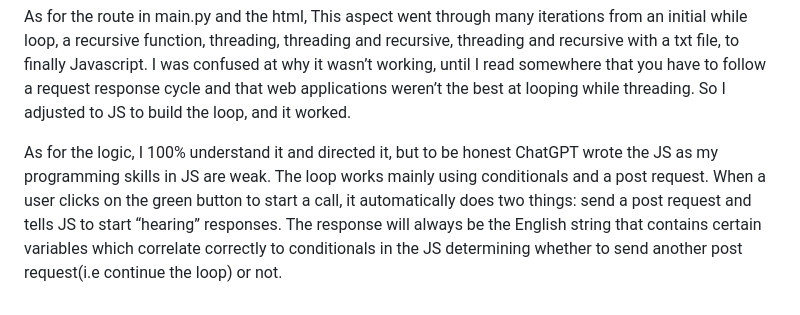
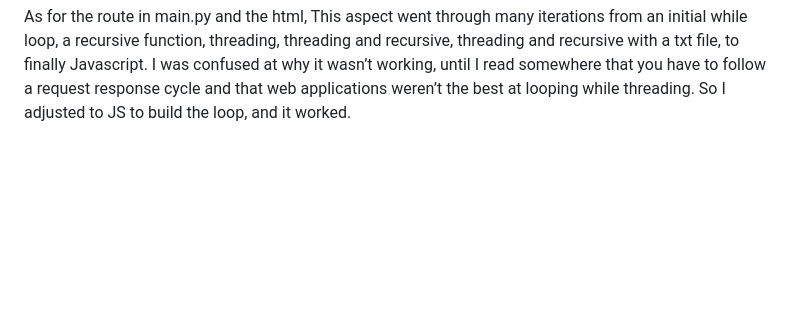
Before and after one commit to omarshafik12/animephonebook, a Markdown page: README.md, the part around the change. Rendered like a GitHub page; blank space fills up the shorter version.

```diff
--- a/README.md
+++ b/README.md
@@ -73,5 +73,3 @@ After understanding how fakeyou structured the way it delivered its package whic
 Upon that I first used playsound, but that was conflicting with os.remove(). So I switched to pygame mixer since it was wonderful in that it had a stop method that only allowed progress upon the completion of it playing the sound. Upon that I had it close after playing and had it delete the file with os.remove().
 
 As for the route in main.py and the html, This aspect went through many iterations from an initial while loop, a recursive function, threading, threading and recursive, threading and recursive with a txt file, to finally Javascript. I was confused at why it wasn’t working, until I read somewhere that you have to follow a request response cycle and that web applications weren’t the best at looping while threading. So I adjusted to JS to build the loop, and it worked.
-
-As for the logic, I 100% understand it and directed it, but to be honest ChatGPT wrote the JS as my programming skills in JS are weak. The loop works mainly using conditionals and a post request. When a user clicks on the green button to start a call, it automatically does two things: send a post request and tells JS to start “hearing” responses. The response will always be the English string that contains certain variables which correlate correctly to conditionals in the JS determining whether to send another post request(i.e continue the loop) or not.
```
